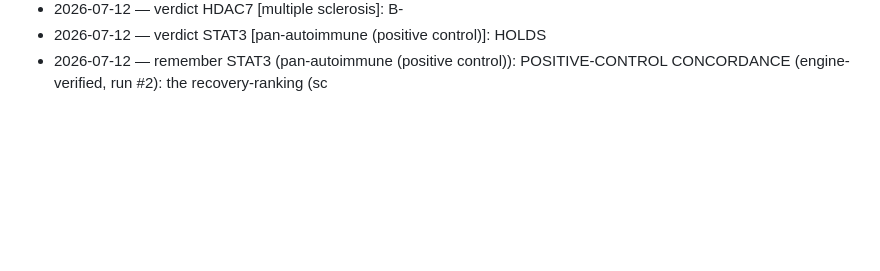
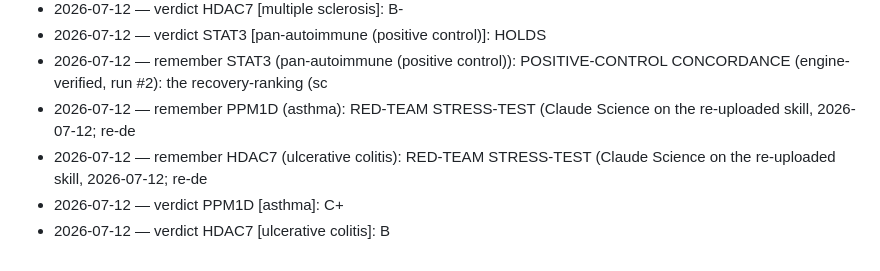
Before and after one commit to rpinho/louis, a Markdown page: kb/log.md, the part around the change. Rendered like a GitHub page; blank space fills up the shorter version.

Commit message:
Red-team run #2 (survivor stress-tests): HDAC7-UC B+->B (holds), PPM1D B+->C+ (cracks)
Adversarial Claude Science stress-tests on the re-uploaded skill re-derived every
claim from primary data (not KB notes) and downgraded both survivors honestly:

- HDAC7-UC B+->B: HOLDS (survives where DOT1L cracked) on the decisive DIRECTION leg
  (inhibitor mitigates Th17 colitis, PNAS 2024) but B+ over-credited it — wiring is a
  non-sig co-cluster (FDR=1.00, like every lead) and rs11168249 is allergy/platelet-led
  + NOT a CD4 HDAC7 eQTL (causal gene+cell ambiguous). Lead on direction, not 'clean genetics'.
- PPM1D B+->C+: cracks as a Th2 survivor — CAD-union wiring, state mismatch (resting-state
  regulator vs Stim48hr module, verified state_profile), Th9-vs-Th2 effector-arm mismatch,
  no genetics. Survives only as a speculative Th9-angle backup.

Both engine-load-bearing claims verified in-engine; external-DB (eQTL/GWAS/FinnGen) claims
labelled as connector-sourced. The red-team discriminates even among survivors -> calibration.

Co-Authored-By: Claude Opus 4.8 <noreply@anthropic.com>

```diff
--- a/kb/log.md
+++ b/kb/log.md
@@ -595,3 +595,7 @@ Append-only record of derivations, findings, and verdicts.
 - 2026-07-12 — verdict HDAC7 [multiple sclerosis]: B-
 - 2026-07-12 — verdict STAT3 [pan-autoimmune (positive control)]: HOLDS
 - 2026-07-12 — remember STAT3 (pan-autoimmune (positive control)): POSITIVE-CONTROL CONCORDANCE (engine-verified, run #2): the recovery-ranking (sc
+- 2026-07-12 — remember PPM1D (asthma): RED-TEAM STRESS-TEST (Claude Science on the re-uploaded skill, 2026-07-12; re-de
+- 2026-07-12 — remember HDAC7 (ulcerative colitis): RED-TEAM STRESS-TEST (Claude Science on the re-uploaded skill, 2026-07-12; re-de
+- 2026-07-12 — verdict PPM1D [asthma]: C+
+- 2026-07-12 — verdict HDAC7 [ulcerative colitis]: B
```
Also changed, not shown: 2 other files.
